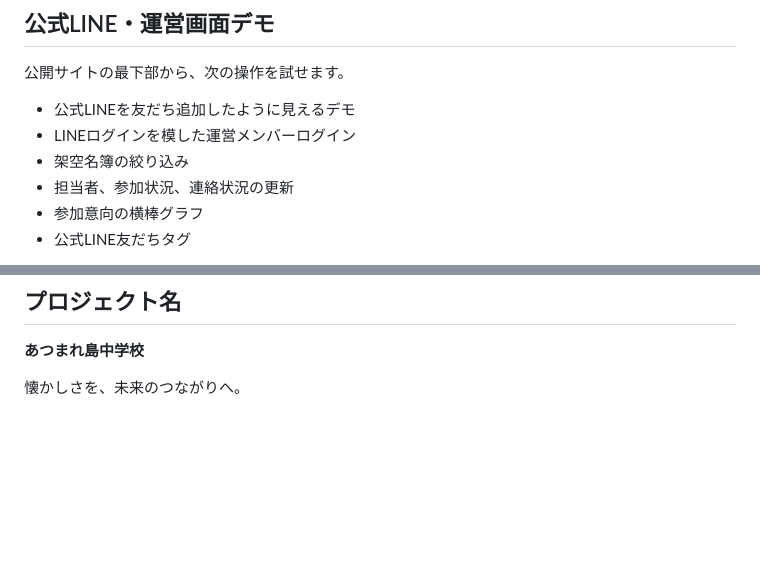
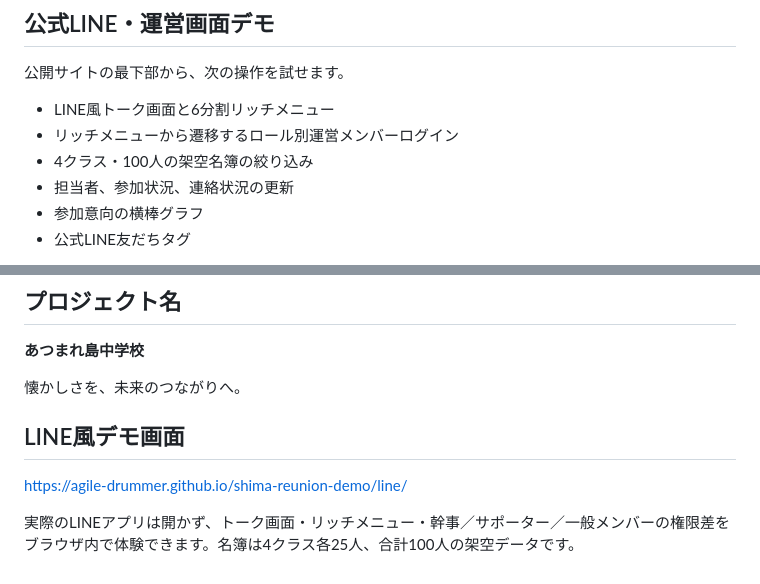
Before and after one commit to agile-drummer/shima-reunion-demo, a Markdown page: README.md, 2 parts joined by grey strips. GitHub-like rendering; blank space fills up the shorter version.

Commit message:
docs: describe LINE rich menu demo

```diff
--- a/README.md
+++ b/README.md
@@ -47,9 +47,9 @@ https://agile-drummer.github.io/shima-reunion-demo/
 
 公開サイトの最下部から、次の操作を試せます。
 
-- 公式LINEを友だち追加したように見えるデモ
-- LINEログインを模した運営メンバーログイン
-- 架空名簿の絞り込み
+- LINE風トーク画面と6分割リッチメニュー
+- リッチメニューから遷移するロール別運営メンバーログイン
+- 4クラス・100人の架空名簿の絞り込み
 - 担当者、参加状況、連絡状況の更新
 - 参加意向の横棒グラフ
 - 公式LINE友だちタグ
@@ -94,3 +94,10 @@ https://agile-drummer.github.io/shima-reunion-demo/organizer/
 **あつまれ島中学校**
 
 懐かしさを、未来のつながりへ。
+
+
+## LINE風デモ画面
+
+https://agile-drummer.github.io/shima-reunion-demo/line/
+
+実際のLINEアプリは開かず、トーク画面・リッチメニュー・幹事／サポーター／一般メンバーの権限差をブラウザ内で体験できます。名簿は4クラス各25人、合計100人の架空データです。
```
